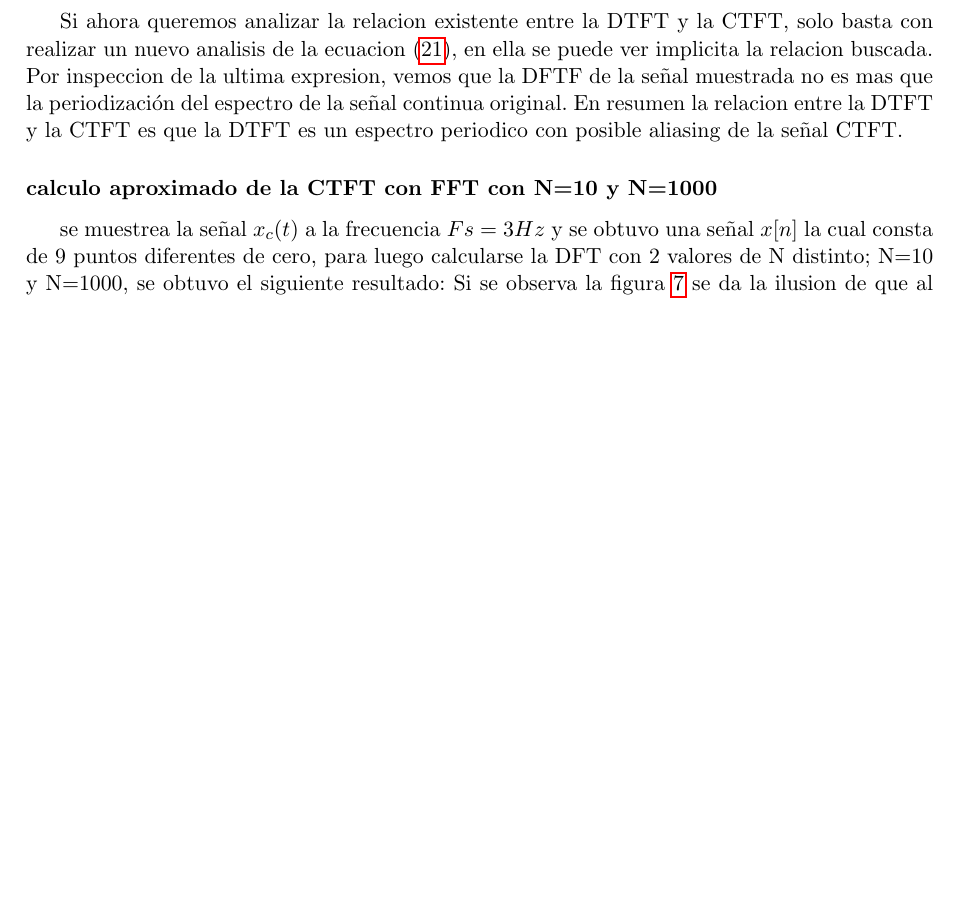
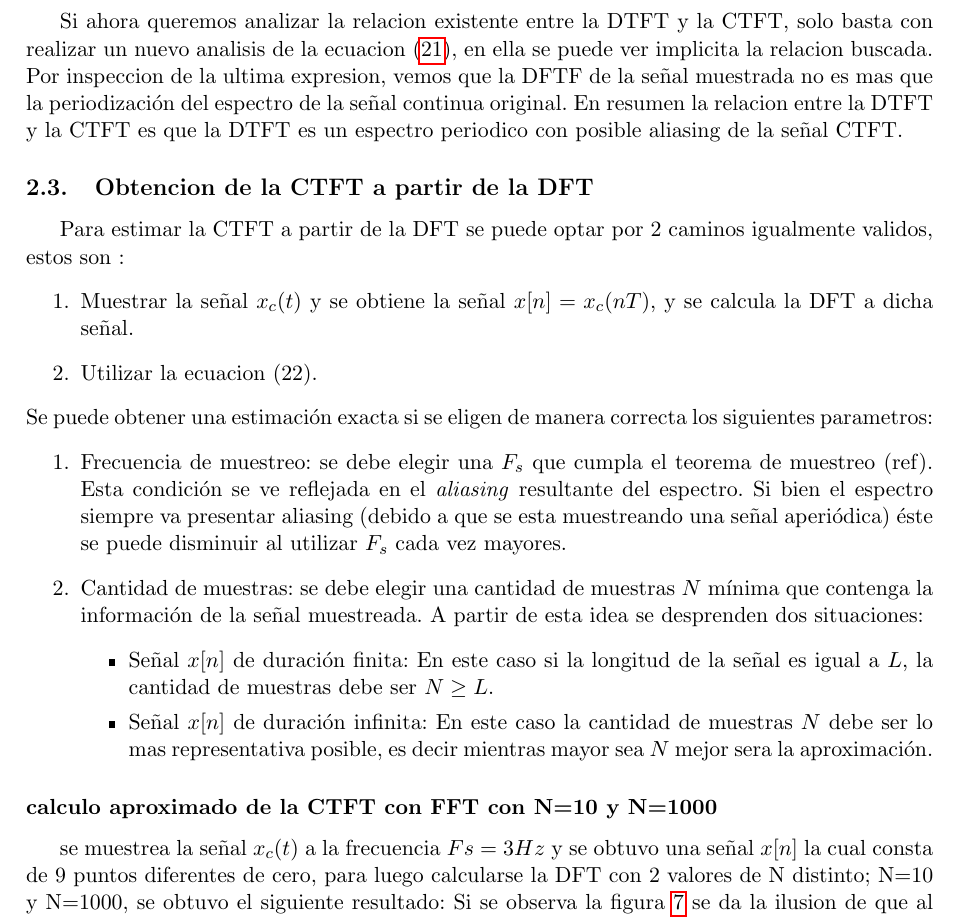
Before and after one commit to Equipo-2-DSP/informe_parte_2, a LaTeX document (Equipo2-guia4-ej3y4.tex): part of page 7 of 8 before the commit and part of page 7 of 9 after it, cut so that both start at the same text, the shorter picture padded with empty space. Compiled offline with pdfLaTeX.

Commit message:
se agrego el inciso c

```diff
--- a/Equipo2-guia4-ej3y4.tex
+++ b/Equipo2-guia4-ej3y4.tex
@@ -268,7 +268,21 @@ se ve en la ecuacion (omega.k creo que era Xavi). Reemplazando dicha relación e
  Si ahora queremos analizar la relacion existente entre la DTFT y la CTFT, solo basta con realizar un nuevo analisis de la ecuacion (\ref{DTFT}), en ella se puede ver implicita la relacion buscada.
  Por inspeccion de la ultima expresion, vemos que la DFTF de la señal muestrada no es mas que la periodización del espectro de la señal continua original.
  En resumen la relacion entre la DTFT y la CTFT es que la DTFT es un espectro periodico con posible aliasing de la señal CTFT.
-
+ \subsection{Obtencion de la CTFT a partir de la DFT}
+ Para estimar la CTFT a partir de la DFT se puede optar por 2 caminos igualmente validos, estos son :
+ \begin{enumerate}
+ \item Muestrar la señal $x_{c}(t)$ y se obtiene la señal $x[n]=x_{c}(nT)$, y se calcula la DFT a dicha señal.
+ \item Utilizar la ecuacion (22).
+ \end{enumerate}
+Se puede obtener una estimación exacta si se eligen de manera correcta los siguientes parametros:
+ \begin{enumerate}
+     \item Frecuencia de muestreo: se debe elegir una $F_s$ que cumpla el teorema de muestreo (ref). Esta condición se ve reflejada en el \textit{aliasing} resultante del espectro. Si bien el espectro siempre va presentar aliasing (debido a que se esta muestreando una señal aperiódica) éste se puede disminuir al utilizar $F_s$ cada vez mayores.
+     \item Cantidad de muestras: se debe elegir una cantidad de muestras $N$ mínima que contenga la información de la señal muestreada. A partir de esta idea se desprenden dos situaciones:
+     \begin{itemize}
+         \item Señal $x[n]$ de duración finita: En este caso si la longitud de la señal es igual a $L$, la cantidad de muestras debe ser $N \geq L$.
+         \item Señal $x[n]$ de duración infinita: En este caso la cantidad de muestras $N$ debe ser lo mas representativa posible, es decir mientras mayor sea $N$ mejor sera la aproximación.
+     \end{itemize}
+\end{enumerate}
 
  \subsubsection*{calculo aproximado de la CTFT con FFT con N=10 y N=1000}
  se muestrea la señal $x_{c}(t)$ a la frecuencia $Fs=3 Hz$ y se obtuvo una señal $x[n]$ la cual consta de 9 puntos diferentes de cero, para luego calcularse la DFT con 2 valores de N distinto; N=10 y N=1000, se obtuvo el siguiente resultado:
```
Also changed, not shown: 2 other files.
